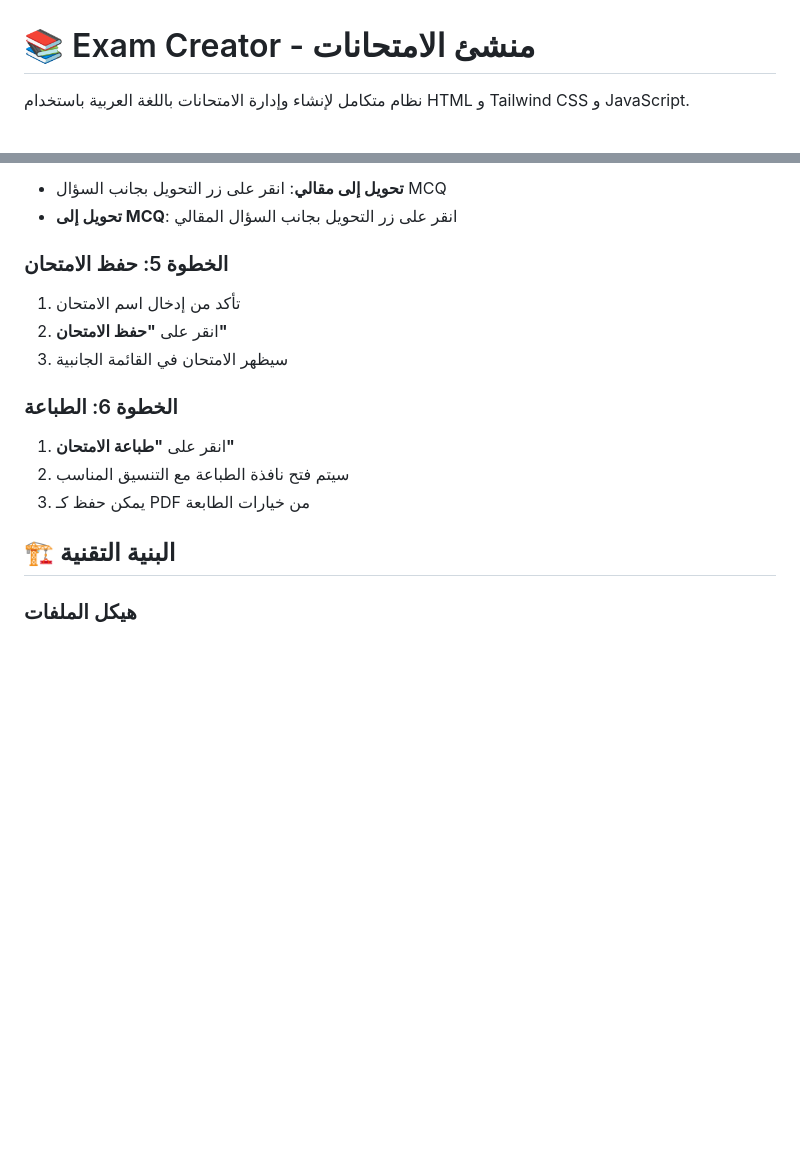
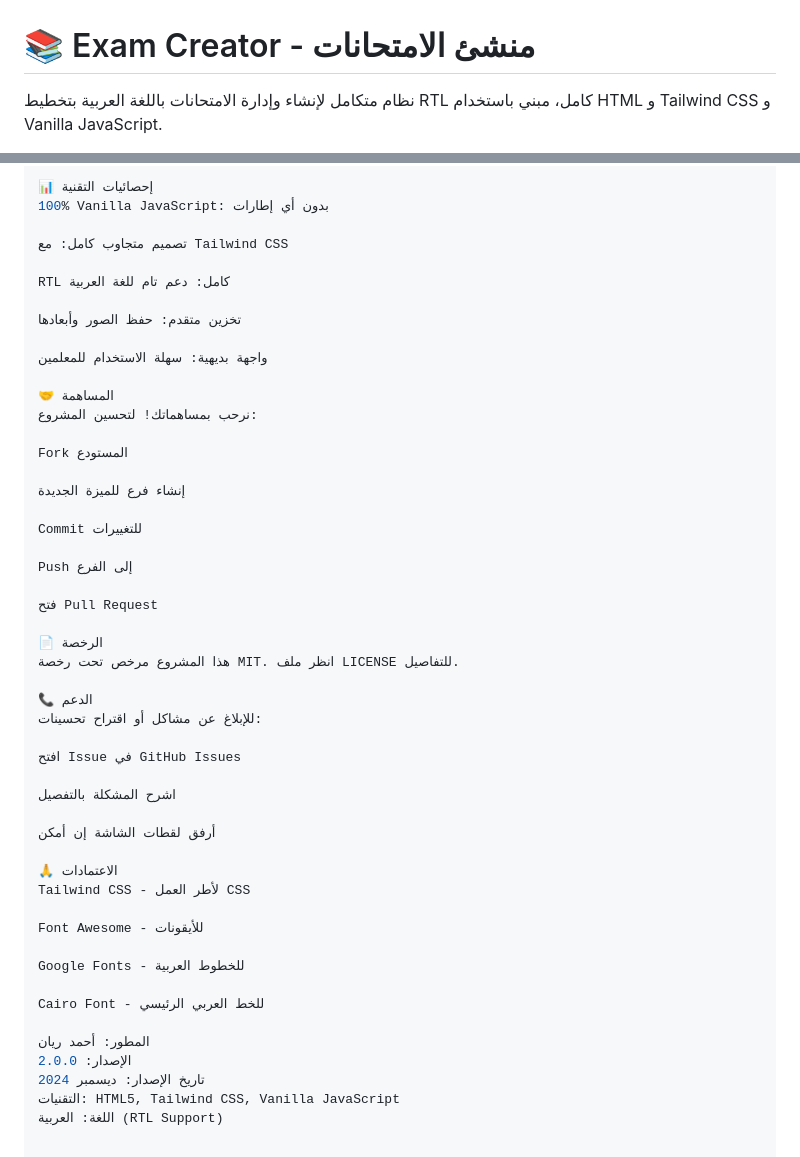
Before and after one commit to ahmedrayan587/exam-creator, a Markdown page: README.md, 2 parts joined by grey strips. GitHub-like rendering; blank space fills up the shorter version.

```diff
--- a/README.md
+++ b/README.md
@@ -1,4 +1,4 @@
 # 📚 Exam Creator - منشئ الامتحانات
 
-نظام متكامل لإنشاء وإدارة الامتحانات باللغة العربية باستخدام HTML و Tailwind CSS و JavaScript.
+نظام متكامل لإنشاء وإدارة الامتحانات باللغة العربية بتخطيط RTL كامل، مبني باستخدام HTML و Tailwind CSS و Vanilla JavaScript.
 
@@ -82,19 +176,51 @@
 
-- **تحويل إلى مقالي**: انقر على زر التحويل بجانب السؤال MCQ
-- **تحويل إلى MCQ**: انقر على زر التحويل بجانب السؤال المقالي
+📊 إحصائيات التقنية
+100% Vanilla JavaScript: بدون أي إطارات
 
-### الخطوة 5: حفظ الامتحان
+تصميم متجاوب كامل: مع Tailwind CSS
 
-1. تأكد من إدخال اسم الامتحان
-2. انقر على **"حفظ الامتحان"**
-3. سيظهر الامتحان في القائمة الجانبية
+RTL كامل: دعم تام للغة العربية
 
-### الخطوة 6: الطباعة
+تخزين متقدم: حفظ الصور وأبعادها
 
-1. انقر على **"طباعة الامتحان"**
-2. سيتم فتح نافذة الطباعة مع التنسيق المناسب
-3. يمكن حفظ كـ PDF من خيارات الطابعة
+واجهة بديهية: سهلة الاستخدام للمعلمين
 
-## 🏗️ البنية التقنية
+🤝 المساهمة
+نرحب بمساهماتك! لتحسين المشروع:
 
-### هيكل الملفات
+Fork المستودع
+
+إنشاء فرع للميزة الجديدة
+
+Commit للتغييرات
+
+Push إلى الفرع
+
+فتح Pull Request
+
+📄 الرخصة
+هذا المشروع مرخص تحت رخصة MIT. انظر ملف LICENSE للتفاصيل.
+
+📞 الدعم
+للإبلاغ عن مشاكل أو اقتراح تحسينات:
+
+افتح Issue في GitHub Issues
+
+اشرح المشكلة بالتفصيل
+
+أرفق لقطات الشاشة إن أمكن
+
+🙏 الاعتمادات
+Tailwind CSS - لأطر العمل CSS
+
+Font Awesome - للأيقونات
+
+Google Fonts - للخطوط العربية
+
+Cairo Font - للخط العربي الرئيسي
+
+المطور: أحمد ريان
+الإصدار: 2.0.0
+تاريخ الإصدار: ديسمبر 2024
+التقنيات: HTML5, Tailwind CSS, Vanilla JavaScript
+اللغة: العربية (RTL Support)
```
Also changed, not shown: other parts of README.md (+149 -55 lines).
